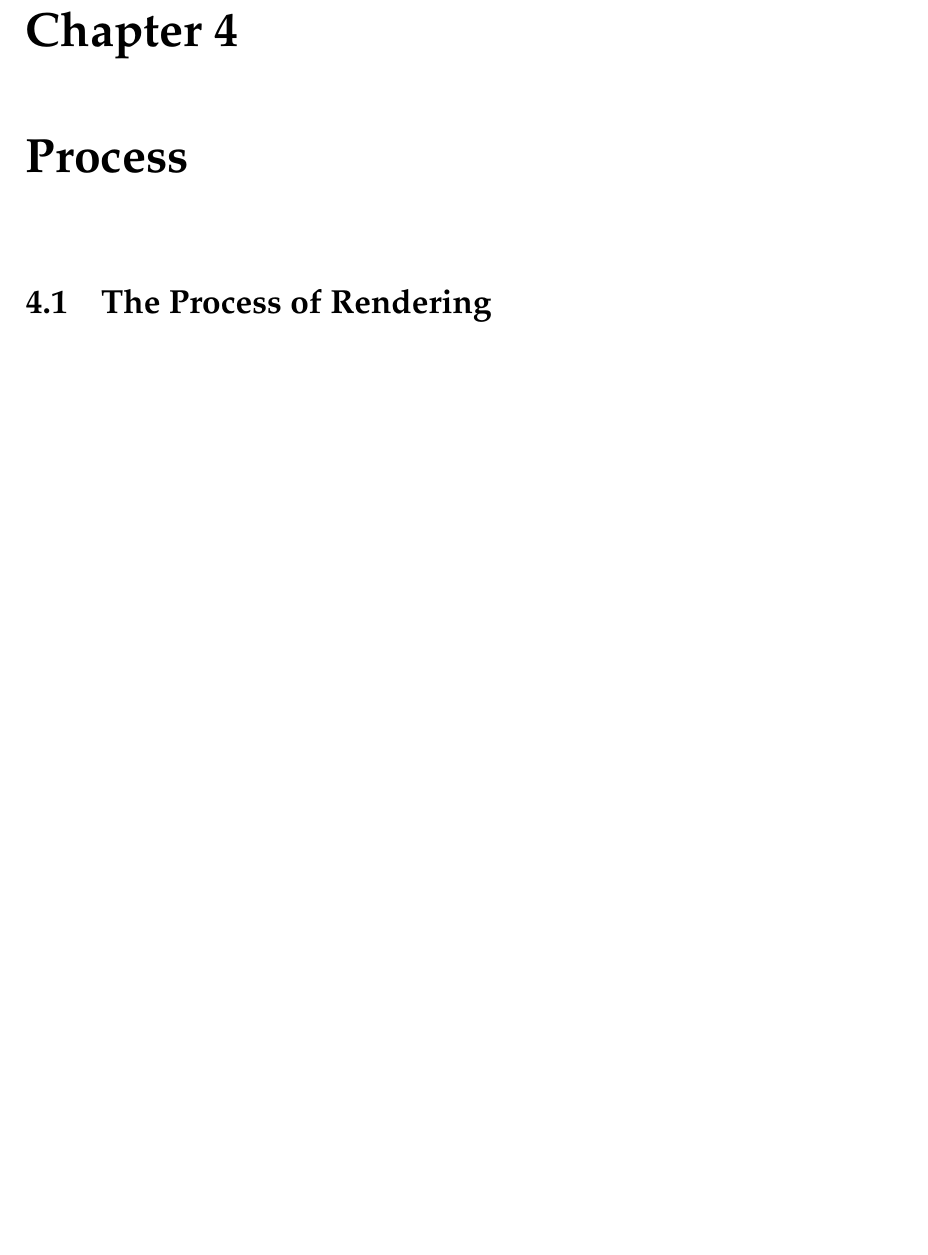
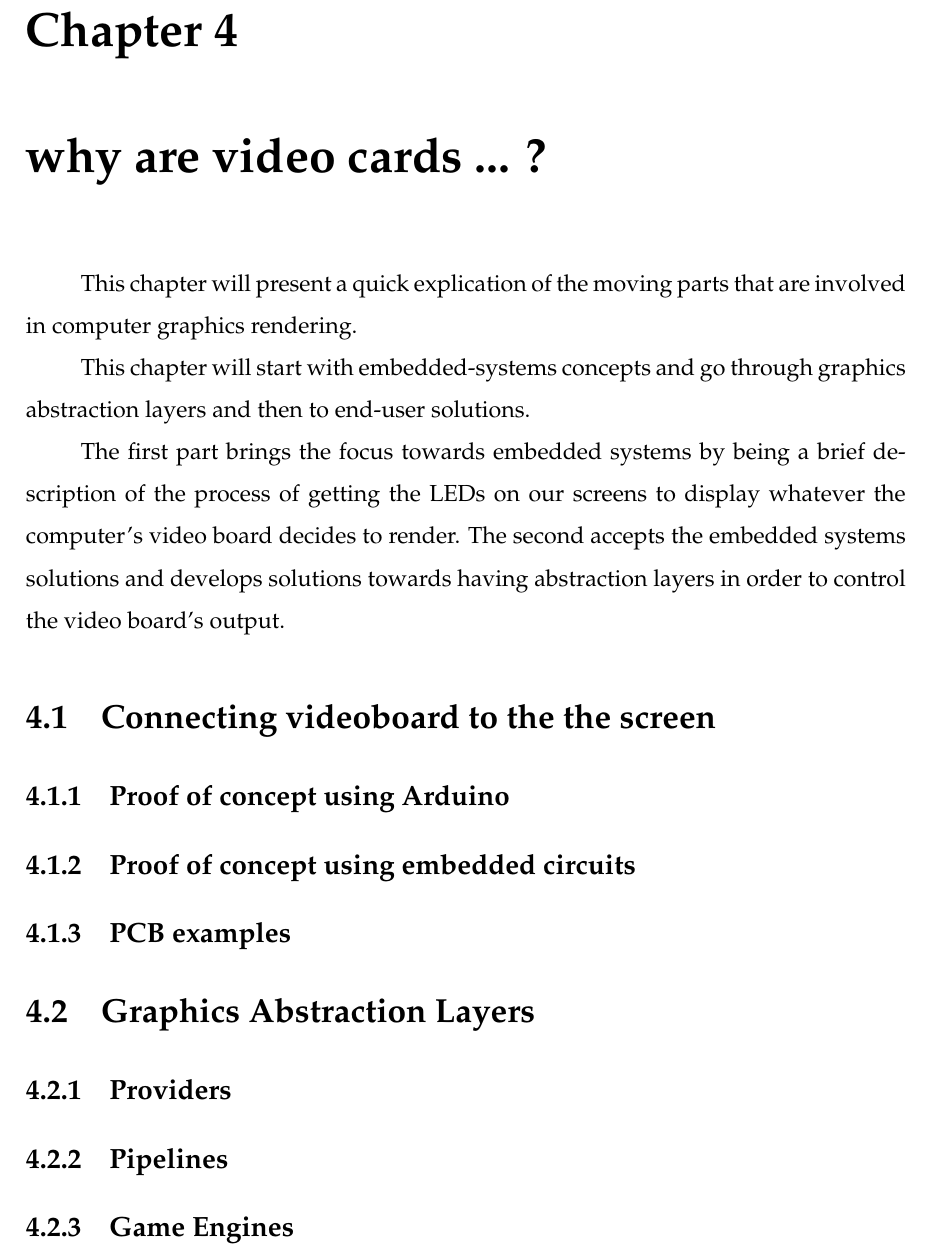
Before and after one commit to drgsl/thesis-paper, a LaTeX thesis (main.tex, which reads src/chapters/introduction.tex): part of page 14 of 27 before the commit and part of page 15 of 28 after it, cut so that both start at the same text, the shorter picture padded with empty space. Compiled offline with pdfLaTeX.

Commit message:
wrote more then one line

```diff
--- a/src/chapters/introduction.tex
+++ b/src/chapters/introduction.tex
@@ -83,10 +83,30 @@
 
 
 
+\chapter{why are video cards ... ?}
 
-\chapter{Process}
-    \section{The Process of Rendering}
+    This chapter will present a quick explication of the moving parts that are involved in computer graphics rendering.
 
+    This chapter will start with embedded-systems concepts and go through graphics abstraction layers and then to end-user solutions.
+
+    The first part brings the focus towards embedded systems by being a brief description of the process of getting the LEDs on our screens to display whatever the computer's video board decides to render.
+    The second accepts the embedded systems solutions and develops solutions towards having abstraction layers in order to control the video board's output.
+
+    \section{Connecting videoboard to the the screen}
+
+        \subsection{Proof of concept using Arduino}
+
+        \subsection{Proof of concept using embedded circuits}
+
+        \subsection{PCB examples}
+
+    \section{Graphics Abstraction Layers}
+
+        \subsection{Providers}
+
+        \subsection{Pipelines}
+
+        \subsection{Game Engines}
 
 
 \chapter{Achievements}
```
Also changed, not shown: main.pdf, 7 other files.
